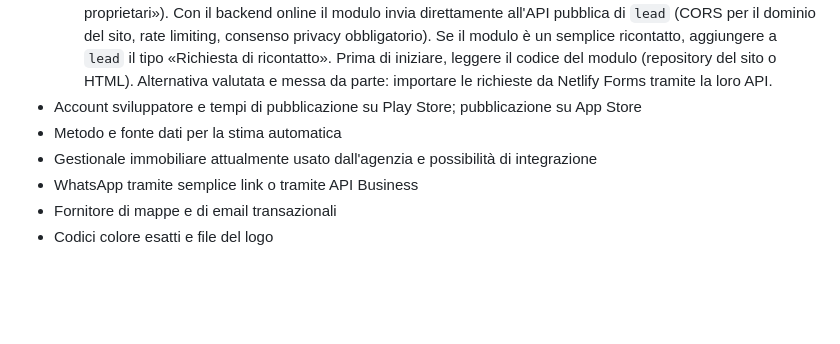
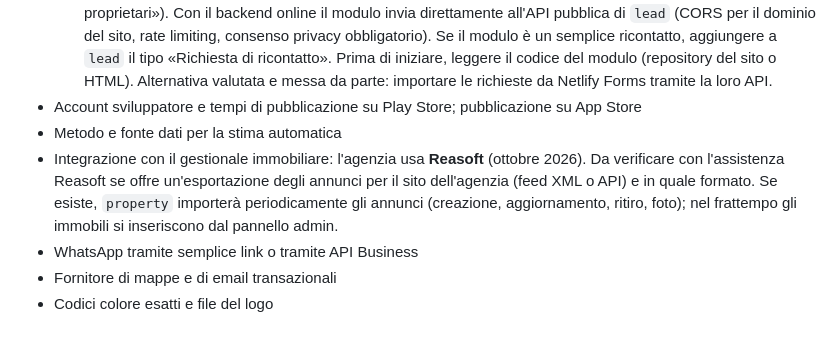
Before and after one commit to BiagioBoccardi/immobiliare-taraborrelli-app, a Markdown page: CLAUDE.md, the part around the change. Rendered like a GitHub page; blank space fills up the shorter version.

Commit message:
docs: record Reasoft as the agency's property management software
Co-Authored-By: Claude Opus 5.5 <noreply@anthropic.com>
Claude-Session: https://claude.ai/code/session_01MoaBWmR5S1WBawKQzMgEQ1

```diff
--- a/CLAUDE.md
+++ b/CLAUDE.md
@@ -347,7 +347,7 @@ Non dare per scontate queste scelte: chiedi prima di implementare qualcosa che n
   - **Da fare quando si sceglie l'hosting:** collegare il modulo di ricontatto del sito https://immobiliare-taraborrelli.netlify.app/ al servizio `lead`, così le richieste compaiono nel pannello admin (pagina «Richieste proprietari»). Con il backend online il modulo invia direttamente all'API pubblica di `lead` (CORS per il dominio del sito, rate limiting, consenso privacy obbligatorio). Se il modulo è un semplice ricontatto, aggiungere a `lead` il tipo «Richiesta di ricontatto». Prima di iniziare, leggere il codice del modulo (repository del sito o HTML). Alternativa valutata e messa da parte: importare le richieste da Netlify Forms tramite la loro API.
 - Account sviluppatore e tempi di pubblicazione su Play Store; pubblicazione su App Store
 - Metodo e fonte dati per la stima automatica
-- Gestionale immobiliare attualmente usato dall'agenzia e possibilità di integrazione
+- Integrazione con il gestionale immobiliare: l'agenzia usa **Reasoft** (ottobre 2026). Da verificare con l'assistenza Reasoft se offre un'esportazione degli annunci per il sito dell'agenzia (feed XML o API) e in quale formato. Se esiste, `property` importerà periodicamente gli annunci (creazione, aggiornamento, ritiro, foto); nel frattempo gli immobili si inseriscono dal pannello admin.
 - WhatsApp tramite semplice link o tramite API Business
 - Fornitore di mappe e di email transazionali
 - Codici colore esatti e file del logo
```
